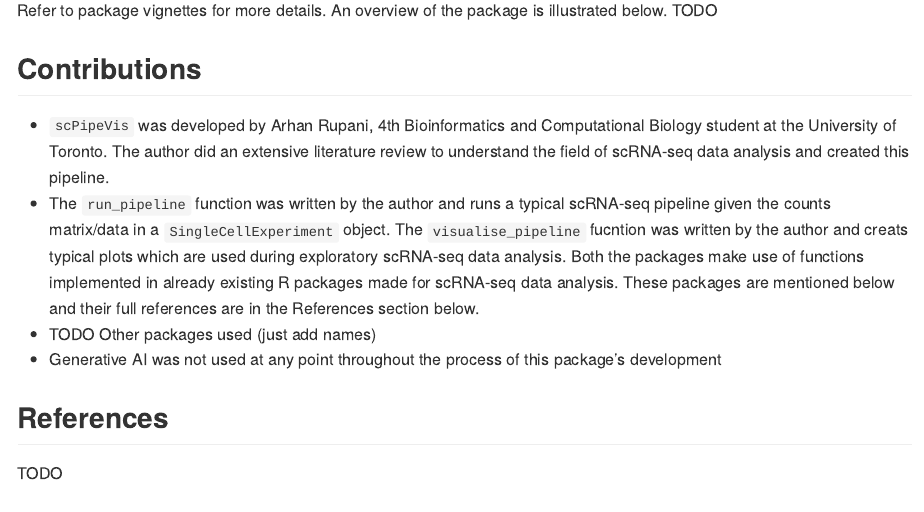
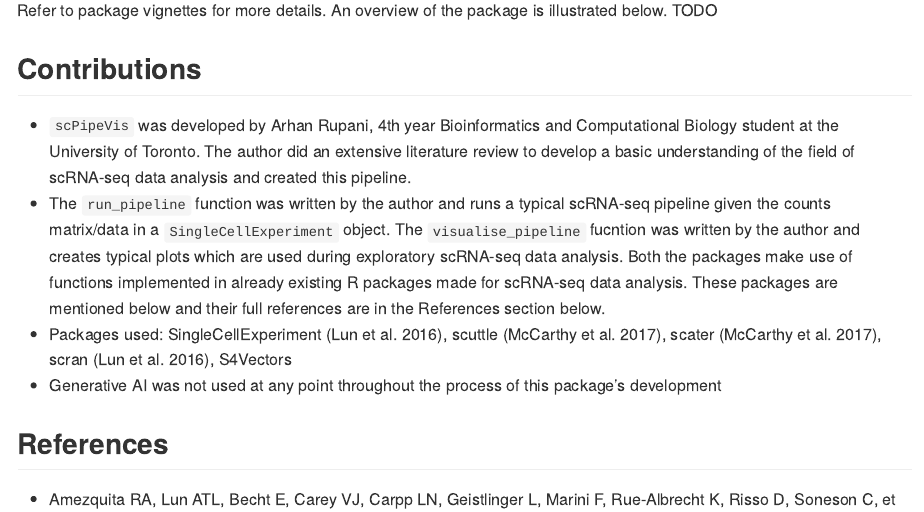
Before and after one commit to ArhanUofT/scPipeVis, an R Markdown document (README.Rmd): the page in a window 1100 px wide, from 1700 px down. The pictures show the output file README.md that the author committed with the source, drawn offline in the style of GitHub.

Commit message:
Readme commit with references

```diff
--- a/README.Rmd
+++ b/README.Rmd
@@ -60,17 +60,15 @@ browseVignettes("scPipeVis")
 
 2.  ***visualise_pipeline*** for creating typical plots which are used during exploratory scRNA-seq data analysis.
 
-Refer to package vignettes for more details. An overview of the package is illustrated below.
-TODO
+Refer to package vignettes for more details. An overview of the package is illustrated below. TODO
 
 ## Contributions
 
--   `scPipeVis` was developed by Arhan Rupani, 4th Bioinformatics and Computational Biology student at the University of Toronto. The author did an extensive literature review to understand the field of scRNA-seq data analysis and created this pipeline.
-- The `run_pipeline` function was written by the author and runs a typical scRNA-seq pipeline given the counts matrix/data in a `SingleCellExperiment` object. The `visualise_pipeline` fucntion  was written by the author and creats typical plots which are used during exploratory scRNA-seq data analysis. Both the packages make use of functions implemented in already existing R packages made for scRNA-seq data analysis. These packages are mentioned below and their full references are in the References section below.
--   TODO Other packages used (just add names)
+-   `scPipeVis` was developed by Arhan Rupani, 4th year Bioinformatics and Computational Biology student at the University of Toronto. The author did an extensive literature review to develop a basic understanding of the field of scRNA-seq data analysis and created this pipeline.
+-   The `run_pipeline` function was written by the author and runs a typical scRNA-seq pipeline given the counts matrix/data in a `SingleCellExperiment` object. The `visualise_pipeline` fucntion was written by the author and creates typical plots which are used during exploratory scRNA-seq data analysis. Both the packages make use of functions implemented in already existing R packages made for scRNA-seq data analysis. These packages are mentioned below and their full references are in the References section below.
+-   Packages used: SingleCellExperiment (Lun et al. 2016), scuttle (McCarthy et al. 2017), scater (McCarthy et al. 2017), scran (Lun et al. 2016), S4Vectors
 -   Generative AI was not used at any point throughout the process of this package's development
-
 
 ## References
 
-TODO
+-   Amezquita RA, Lun ATL, Becht E, Carey VJ, Carpp LN, Geistlinger L, Marini F, Rue-Albrecht K, Risso D, Soneson C, et al. 2019 Dec 2. Orchestrating single-cell analysis with Bioconductor. Nature Methods. <doi:https://doi.org/10.1038/s41592-019-0654-x>.
```
Also changed, not shown: README.md, README.Rmd (7 more changed lines).
